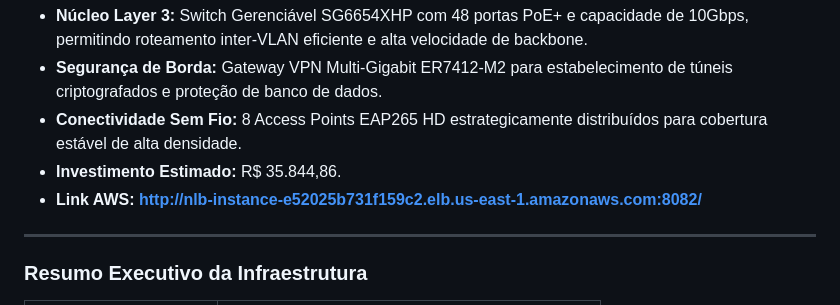
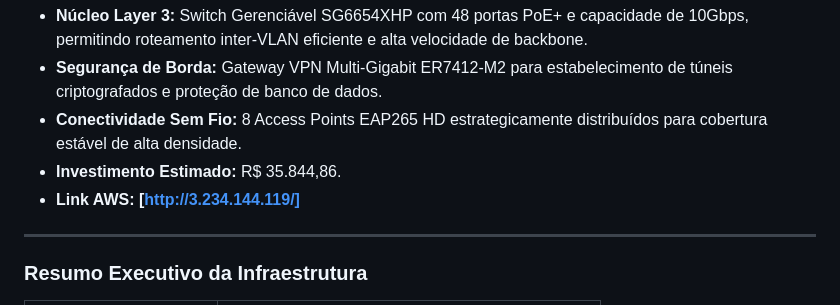
Before and after one commit to DCOMP-UFS/2025-2-lab-t1-projeto-condominio-ufs-campus-laranjeiras, a Markdown page: README.md, the part around the change. Rendered like a GitHub page.

Commit message:
Update README.md
Adição link aws - Davi

```diff
--- a/README.md
+++ b/README.md
@@ -53,7 +53,7 @@ Infraestrutura de alto padrão corporativo baseada na linha TP-Link Omada, dimen
 * **Segurança de Borda:** Gateway VPN Multi-Gigabit ER7412-M2 para estabelecimento de túneis criptografados e proteção de banco de dados.
 * **Conectividade Sem Fio:** 8 Access Points EAP265 HD estrategicamente distribuídos para cobertura estável de alta densidade.
 * **Investimento Estimado:** R$ 35.844,86.
-* **Link AWS: [http://nlb-instance-e52025b731f159c2.elb.us-east-1.amazonaws.com:8082/](http://nlb-instance-e52025b731f159c2.elb.us-east-1.amazonaws.com:8082/)**
+* **Link AWS: [http://3.234.144.119/]**
 
 ---
 
```
